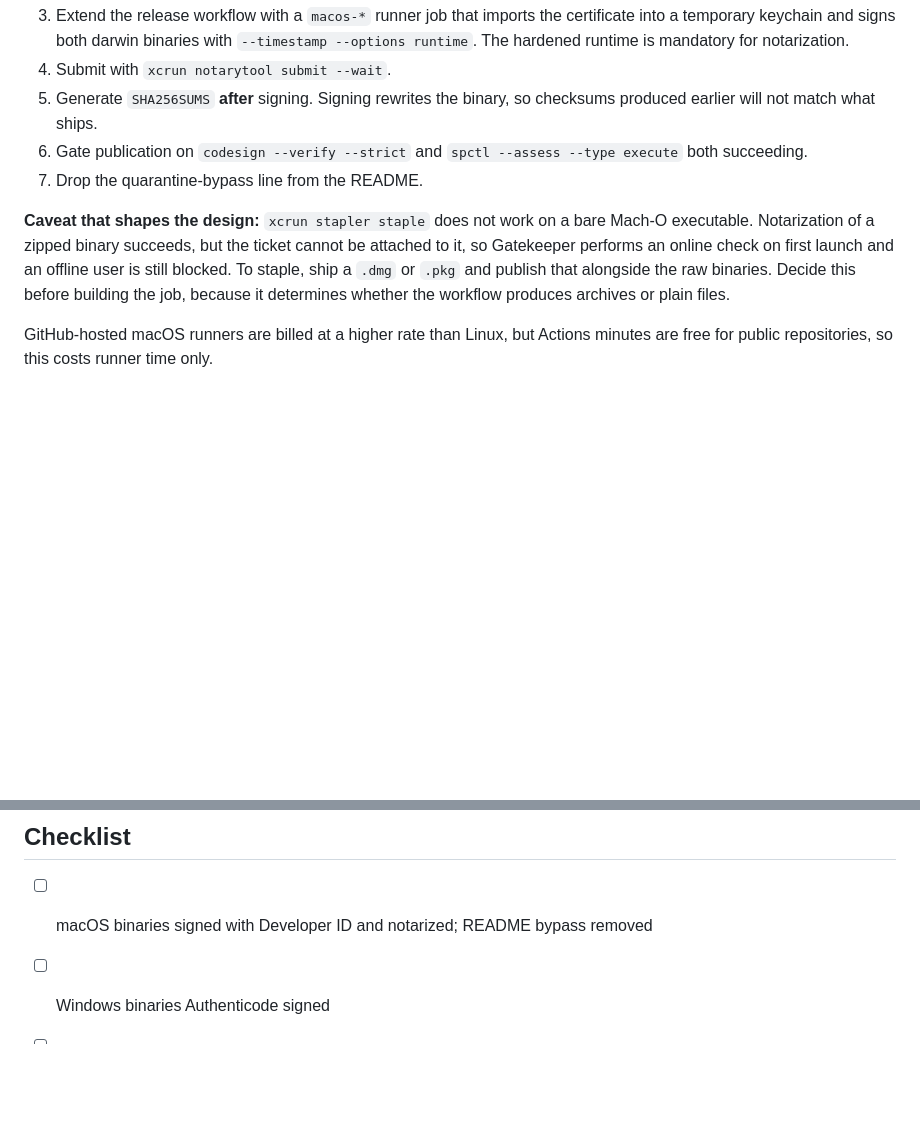
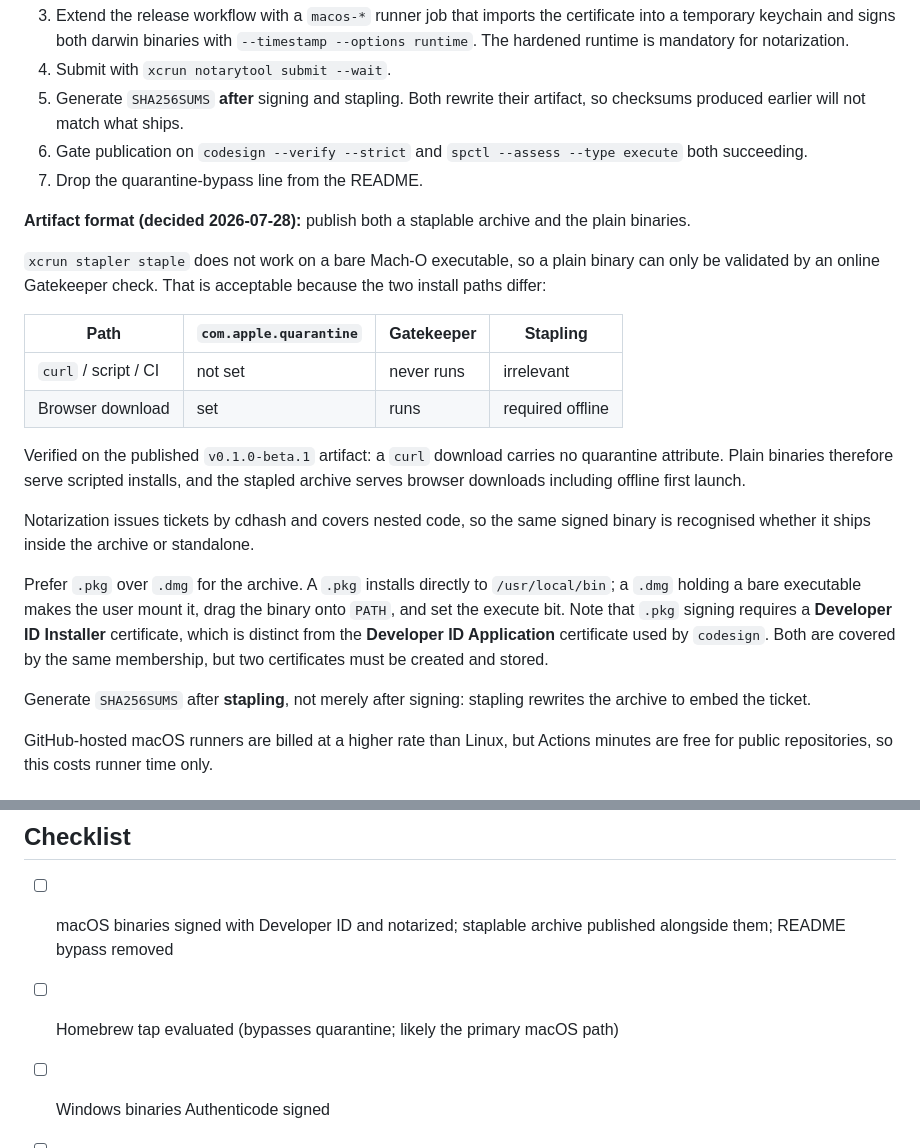
Before and after one commit to TimoKruth/SherpA, a Markdown page: docs/deployment/go-live.md, 2 parts joined by grey strips. Rendered like a GitHub page; blank space fills up the shorter version.

Commit message:
docs: decide macOS release artifact format
Publish a staplable archive alongside the plain binaries. Scripted installs
via curl are never quarantined so Gatekeeper does not run; browser downloads
are, and need a stapled ticket to work offline. Notarization covers nested
code by cdhash, so one signed binary serves both.

Records that .pkg suits a CLI better than .dmg, that .pkg signing needs a
separate Developer ID Installer certificate, and that checksums must follow
stapling rather than signing.

Co-Authored-By: Claude <noreply@anthropic.com>

```diff
--- a/docs/deployment/go-live.md
+++ b/docs/deployment/go-live.md
@@ -42,18 +42,40 @@ teaches users to strip a security control by hand.
    `--timestamp --options runtime`. The hardened runtime is mandatory for
    notarization.
 4. Submit with `xcrun notarytool submit --wait`.
-5. Generate `SHA256SUMS` **after** signing. Signing rewrites the binary, so
-   checksums produced earlier will not match what ships.
+5. Generate `SHA256SUMS` **after** signing and stapling. Both rewrite their
+   artifact, so checksums produced earlier will not match what ships.
 6. Gate publication on `codesign --verify --strict` and
    `spctl --assess --type execute` both succeeding.
 7. Drop the quarantine-bypass line from the README.
 
-**Caveat that shapes the design:** `xcrun stapler staple` does not work on a
-bare Mach-O executable. Notarization of a zipped binary succeeds, but the ticket
-cannot be attached to it, so Gatekeeper performs an online check on first launch
-and an offline user is still blocked. To staple, ship a `.dmg` or `.pkg` and
-publish that alongside the raw binaries. Decide this before building the job,
-because it determines whether the workflow produces archives or plain files.
+**Artifact format (decided 2026-07-28):** publish both a staplable archive and
+the plain binaries.
+
+`xcrun stapler staple` does not work on a bare Mach-O executable, so a plain
+binary can only be validated by an online Gatekeeper check. That is acceptable
+because the two install paths differ:
+
+| Path | `com.apple.quarantine` | Gatekeeper | Stapling |
+|---|---|---|---|
+| `curl` / script / CI | not set | never runs | irrelevant |
+| Browser download | set | runs | required offline |
+
+Verified on the published `v0.1.0-beta.1` artifact: a `curl` download carries no
+quarantine attribute. Plain binaries therefore serve scripted installs, and the
+stapled archive serves browser downloads including offline first launch.
+
+Notarization issues tickets by cdhash and covers nested code, so the same signed
+binary is recognised whether it ships inside the archive or standalone.
+
+Prefer `.pkg` over `.dmg` for the archive. A `.pkg` installs directly to
+`/usr/local/bin`; a `.dmg` holding a bare executable makes the user mount it,
+drag the binary onto `PATH`, and set the execute bit. Note that `.pkg` signing
+requires a **Developer ID Installer** certificate, which is distinct from the
+**Developer ID Application** certificate used by `codesign`. Both are covered by
+the same membership, but two certificates must be created and stored.
+
+Generate `SHA256SUMS` after **stapling**, not merely after signing: stapling
+rewrites the archive to embed the ticket.
 
 GitHub-hosted macOS runners are billed at a higher rate than Linux, but Actions
 minutes are free for public repositories, so this costs runner time only.
@@ -121,7 +143,9 @@ before the reset, not after.
 
 ## Checklist
 
-- [ ] macOS binaries signed with Developer ID and notarized; README bypass removed
+- [ ] macOS binaries signed with Developer ID and notarized; staplable archive
+      published alongside them; README bypass removed
+- [ ] Homebrew tap evaluated (bypasses quarantine; likely the primary macOS path)
 - [ ] Windows binaries Authenticode signed
 - [ ] Alert delivery configured and tested end to end
 - [ ] Task 14 steps 3 and 6–8 passed
```
